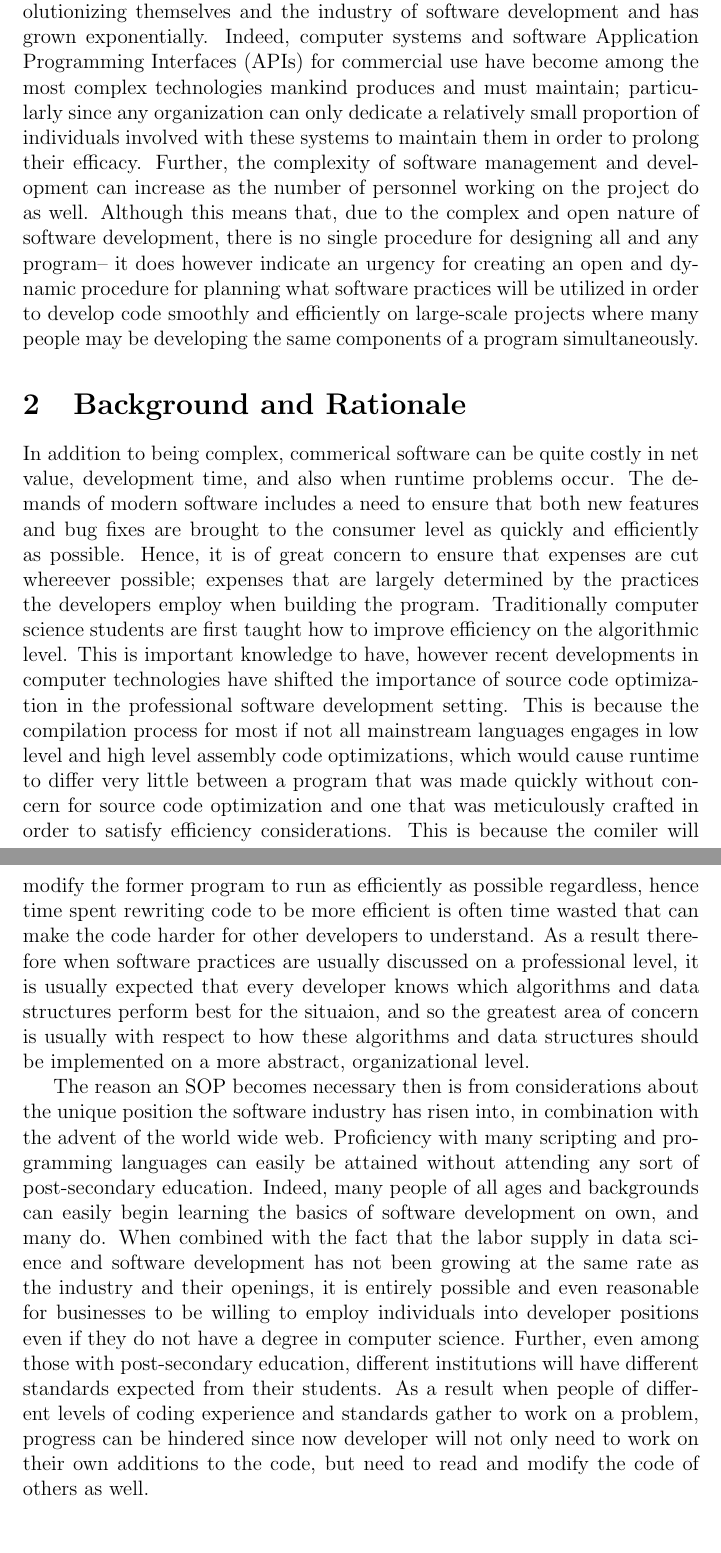
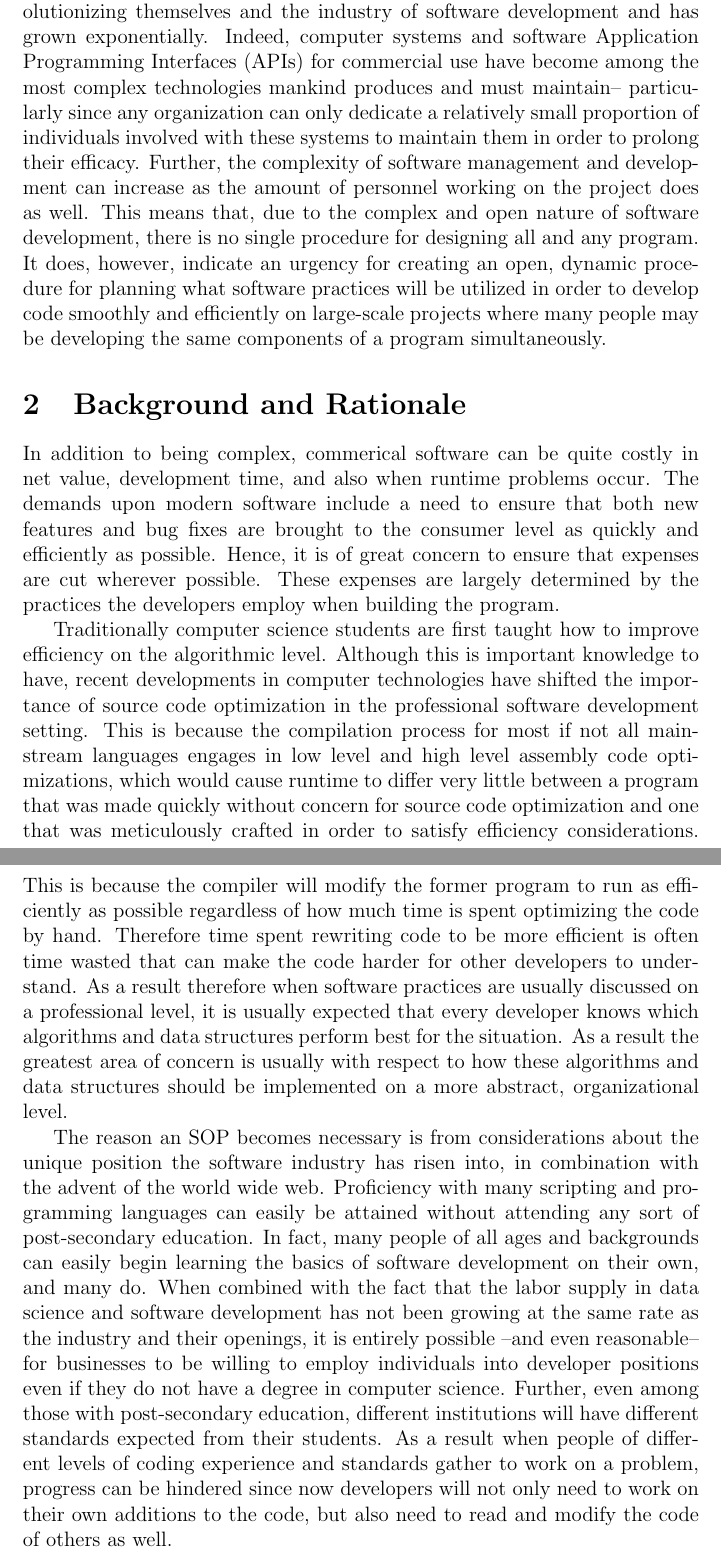
Before and after one commit to jmcragun/LaTeX, a LaTeX document (WRTG 3014/SOP_Proposal.tex): two parts of pages 2 and 3 of 4, joined at a grey line, cut so that both start at the same text, the shorter picture padded with empty space. Compiled offline with pdfLaTeX.

Commit message:
HM 03 and SOP Fixes

```diff
--- a/WRTG 3014/SOP_Proposal.tex
+++ b/WRTG 3014/SOP_Proposal.tex
@@ -20,28 +20,28 @@
 \section{Introduction}
   It is well understood that since the creation of the first computer in 1936, the fields of computer science and engineering have been consistently revolutionizing themselves and the industry of
   software development and has grown exponentially. Indeed, computer systems and software Application Programming Interfaces (APIs) for commercial use have become among the most complex technologies
-  mankind produces and must maintain; particularly since any organization can only dedicate a relatively small proportion of individuals involved with these systems to maintain them in order to
-  prolong their efficacy. Further, the complexity of software management and development can increase as the number of personnel working on the project do as well. Although this means that, due to the
-  complex and open nature of software development, there is no single procedure for designing all and any program-- it does however indicate an urgency for creating an open and dynamic procedure for planning
+  mankind produces and must maintain-- particularly since any organization can only dedicate a relatively small proportion of individuals involved with these systems to maintain them in order to
+  prolong their efficacy. Further, the complexity of software management and development can increase as the amount of personnel working on the project does as well. This means that, due to the
+  complex and open nature of software development, there is no single procedure for designing all and any program. It does, however, indicate an urgency for creating an open, dynamic procedure for planning
   what software practices will be utilized in order to develop code smoothly and efficiently on large-scale projects where many people may be developing the same components of a program simultaneously.
 \section{Background and Rationale}
   In addition to being complex, commerical software can be quite costly in net value, development time, and also when runtime problems occur.
-  The demands of modern software includes a need to ensure that both new features and bug fixes are brought to the consumer level as quickly and efficiently as possible. Hence, it is of great
-  concern to ensure that expenses are cut whereever possible; expenses that are largely determined by the practices the developers employ when building the program. Traditionally computer
-  science students are first taught how to improve efficiency on the algorithmic level. This is important knowledge to have, however recent developments in computer technologies have shifted the importance of
-  source code optimization in the professional software development setting. This is because the compilation process for most if not all mainstream languages engages in low level and high level assembly code
-  optimizations, which would cause runtime to differ very little between a program that was made quickly without concern for source code optimization and one that was meticulously crafted in order to
-  satisfy efficiency considerations. This is because the comiler will modify the former program to run as efficiently as possible regardless, hence time spent rewriting code to be more efficient is often time
-  wasted that can make the code harder for other developers to understand. As a result therefore when software practices are usually discussed on a professional level, it is usually expected that every developer
-  knows which algorithms and data structures perform best for the situaion, and so the greatest area of concern is usually with respect to how these algorithms and data structures should be implemented on a
-  more abstract, organizational level.
+  The demands upon modern software include a need to ensure that both new features and bug fixes are brought to the consumer level as quickly and efficiently as possible. Hence, it is of great
+  concern to ensure that expenses are cut wherever possible. These expenses are largely determined by the practices the developers employ when building the program.
+  \par Traditionally computer science students are first taught how to improve efficiency on the algorithmic level. Although this is important knowledge to have, recent developments in
+  computer technologies have shifted the importance of source code optimization in the professional software development setting. This is because the compilation process for most if not all mainstream
+  languages engages in low level and high level assembly code optimizations, which would cause runtime to differ very little between a program that was made quickly without concern for source code
+  optimization and one that was meticulously crafted in order to satisfy efficiency considerations. This is because the compiler will modify the former program to run as efficiently as possible regardless of how much time is spent optimizing the code by hand.
+  Therefore time spent rewriting code to be more efficient is often time wasted that can make the code harder for other developers to understand. As a result therefore when software practices are usually
+  discussed on a professional level, it is usually expected that every developer knows which algorithms and data structures perform best for the situation. As a result the greatest area of concern is
+  usually with respect to how these algorithms and data structures should be implemented on a more abstract, organizational level.
 
-  The reason an SOP becomes necessary then is from considerations about the unique position the software industry has risen into, in combination with the advent of the world wide web. Proficiency with many
-  scripting and programming languages can easily be attained without attending any sort of post-secondary education. Indeed, many people of all ages and backgrounds can easily begin learning the
-  basics of software development on own, and many do. When combined with the fact that the labor supply in data science and software development has not been growing at the same rate as the industry
-  and their openings, it is entirely possible and even reasonable for businesses to be willing to employ individuals into developer positions even if they do not have a degree in computer science. Further, even among
+  The reason an SOP becomes necessary is from considerations about the unique position the software industry has risen into, in combination with the advent of the world wide web. Proficiency with many
+  scripting and programming languages can easily be attained without attending any sort of post-secondary education. In fact, many people of all ages and backgrounds can easily begin learning the
+  basics of software development on their own, and many do. When combined with the fact that the labor supply in data science and software development has not been growing at the same rate as the industry
+  and their openings, it is entirely possible --and even reasonable-- for businesses to be willing to employ individuals into developer positions even if they do not have a degree in computer science. Further, even among
   those with post-secondary education, different institutions will have different standards expected from their students. As a result when people of different levels of coding experience and standards
-  gather to work on a problem, progress can be hindered since now developer will not only need to work on their own additions to the code, but need to read and modify the code of others as well.
+  gather to work on a problem, progress can be hindered since now developers will not only need to work on their own additions to the code, but also need to read and modify the code of others as well.
 
   Although these difficulties can be managable, a simple way to reduce the deceptively expensive costs associated with these difficulties would be for the company to create a standard operating
   procedure that details and educates about what software practices must be upheld while writing the organization's software. Doing so would standardize code organization and decrease the amount of
```
Also changed, not shown: Math 3210/Homework 3/hm03.tex (+12 -2 lines), Math 3210/Homework 3/hm03.pdf, WRTG 3014/SOP_Proposal.pdf, WRTG 3014/SOP_Proposal.tex (2 more changed lines), 7 other files.
